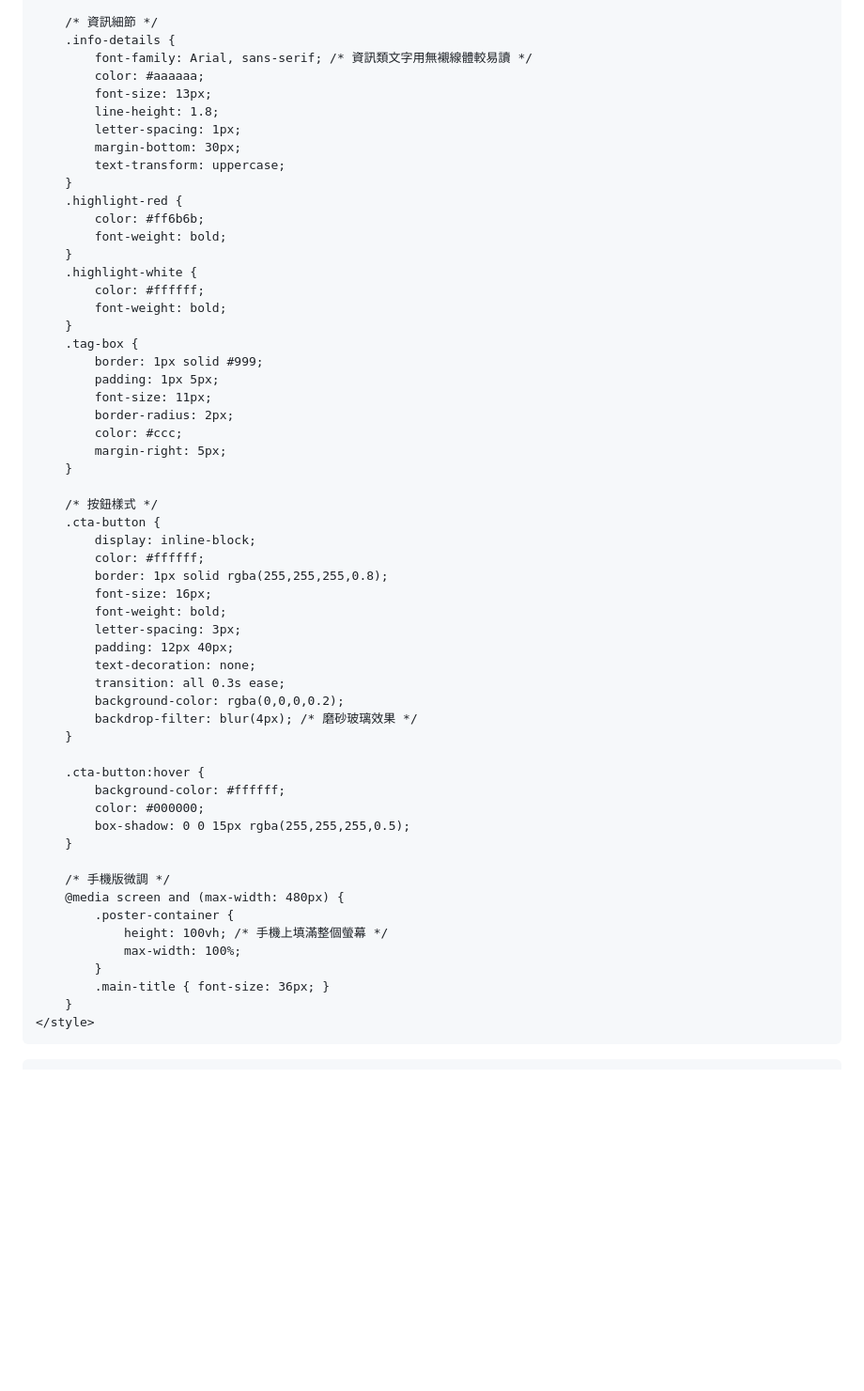
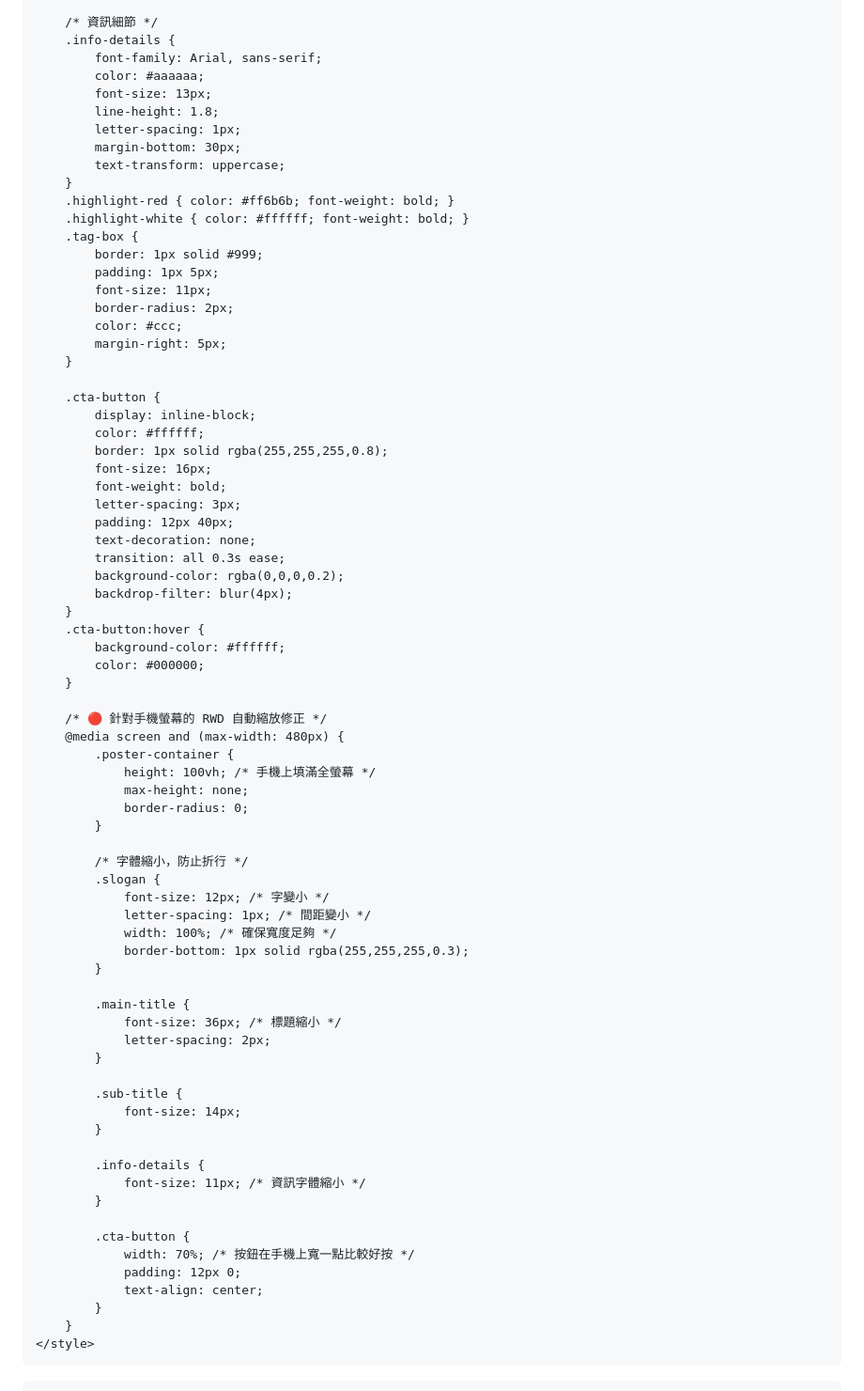
Before and after one commit to ste29-byte/inker-internship-2026, a Markdown page: README.md, the part around one of its changes. Shown at 94% size. GitHub-like rendering; blank space fills up the shorter version.

```diff
--- a/README.md
+++ b/README.md
@@ -114,7 +120,7 @@
 
         /* 資訊細節 */
         .info-details {
-            font-family: Arial, sans-serif; /* 資訊類文字用無襯線體較易讀 */
+            font-family: Arial, sans-serif;
             color: #aaaaaa;
             font-size: 13px;
             line-height: 1.8;
@@ -122,14 +128,8 @@
             margin-bottom: 30px;
             text-transform: uppercase;
         }
-        .highlight-red {
-            color: #ff6b6b;
-            font-weight: bold;
-        }
-        .highlight-white {
-            color: #ffffff;
-            font-weight: bold;
-        }
+        .highlight-red { color: #ff6b6b; font-weight: bold; }
+        .highlight-white { color: #ffffff; font-weight: bold; }
         .tag-box {
             border: 1px solid #999;
             padding: 1px 5px;
@@ -139,7 +139,6 @@
             margin-right: 5px;
         }
 
-        /* 按鈕樣式 */
         .cta-button {
             display: inline-block;
             color: #ffffff;
@@ -151,22 +150,47 @@
             text-decoration: none;
             transition: all 0.3s ease;
             background-color: rgba(0,0,0,0.2);
-            backdrop-filter: blur(4px); /* 磨砂玻璃效果 */
+            backdrop-filter: blur(4px);
         }
-
         .cta-button:hover {
             background-color: #ffffff;
             color: #000000;
-            box-shadow: 0 0 15px rgba(255,255,255,0.5);
         }
 
-        /* 手機版微調 */
+        /* 🔴 針對手機螢幕的 RWD 自動縮放修正 */
         @media screen and (max-width: 480px) {
             .poster-container {
-                height: 100vh; /* 手機上填滿整個螢幕 */
-                max-width: 100%;
+                height: 100vh; /* 手機上填滿全螢幕 */
+                max-height: none;
+                border-radius: 0;
             }
-            .main-title { font-size: 36px; }
+
+            /* 字體縮小，防止折行 */
+            .slogan {
+                font-size: 12px; /* 字變小 */
+                letter-spacing: 1px; /* 間距變小 */
+                width: 100%; /* 確保寬度足夠 */
+                border-bottom: 1px solid rgba(255,255,255,0.3);
+            }
+
+            .main-title {
+                font-size: 36px; /* 標題縮小 */
+                letter-spacing: 2px;
+            }
+
+            .sub-title {
+                font-size: 14px;
+            }
+
+            .info-details {
+                font-size: 11px; /* 資訊字體縮小 */
+            }
+
+            .cta-button {
+                width: 70%; /* 按鈕在手機上寬一點比較好按 */
+                padding: 12px 0;
+                text-align: center;
+            }
         }
     </style>
 </head>
```
Also changed, not shown: other parts of README.md (+27 -21 lines).
